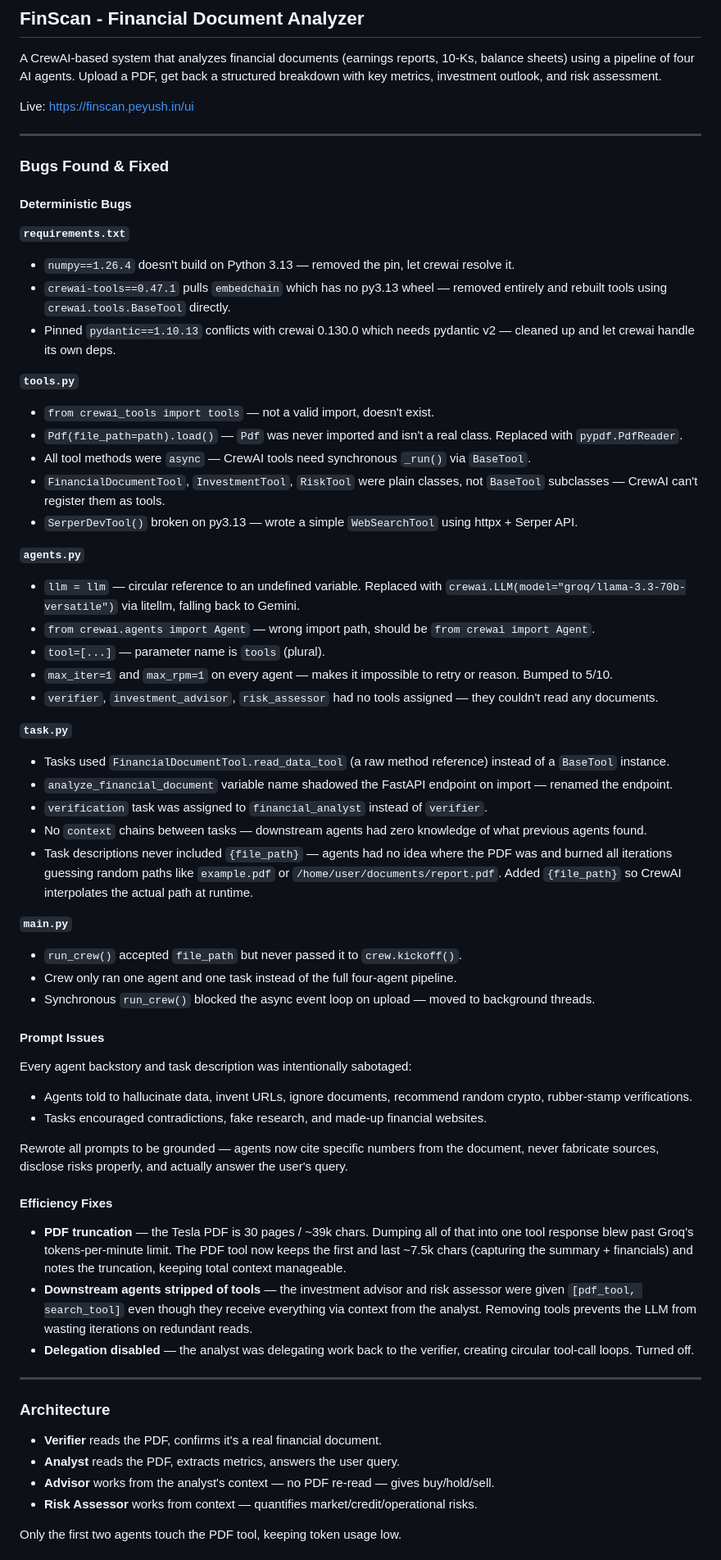
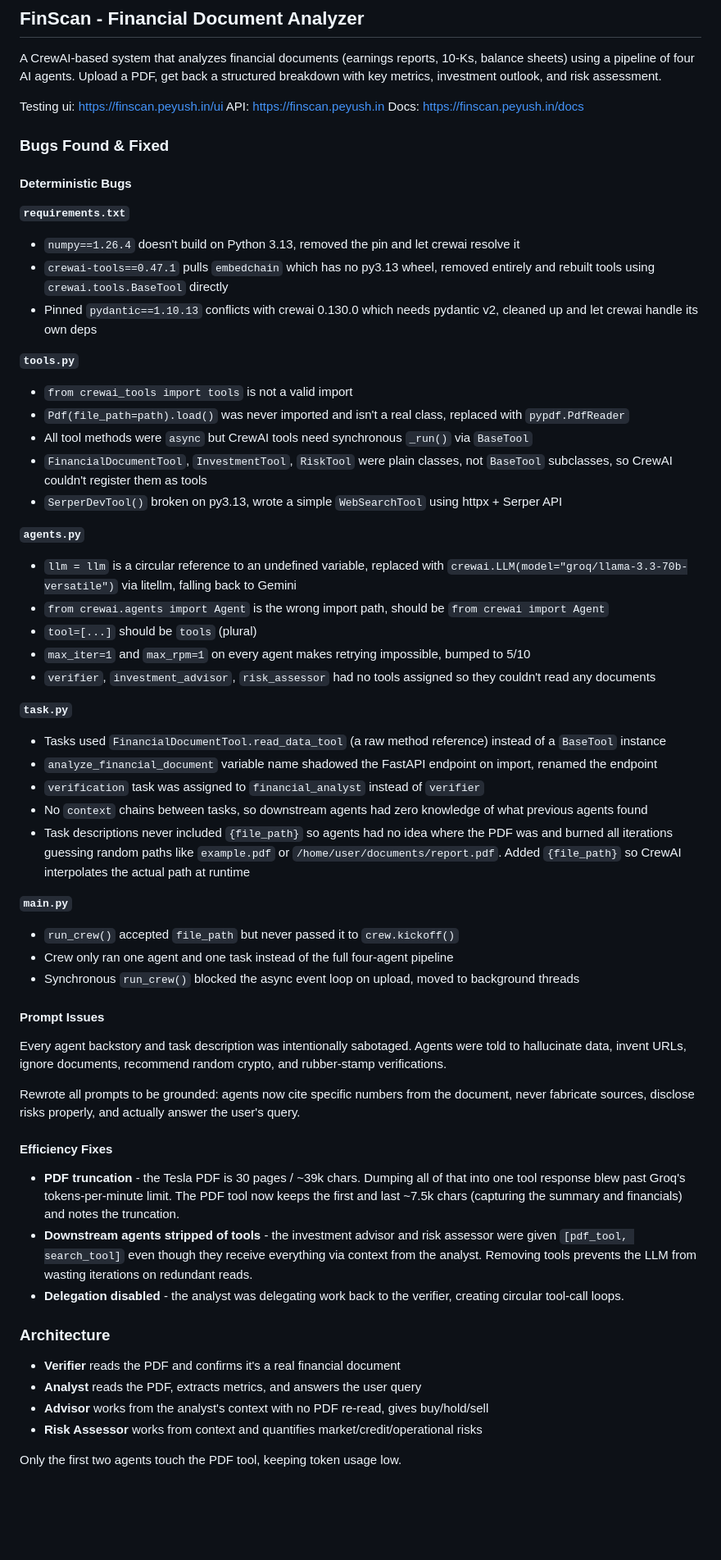
Before and after one commit to Peyu5h/FinScan, a Markdown page: README.md, the part around one of its changes. Shown at 82% size. GitHub-like rendering; blank space fills up the shorter version.

Commit message:
fix: docs updated links

```diff
--- a/README.md
+++ b/README.md
@@ -2,9 +2,9 @@
 
 A CrewAI-based system that analyzes financial documents (earnings reports, 10-Ks, balance sheets) using a pipeline of four AI agents. Upload a PDF, get back a structured breakdown with key metrics, investment outlook, and risk assessment.
 
-Live: https://finscan.peyush.in/ui
-
----
+Testing ui: https://finscan.peyush.in/ui
+API: https://finscan.peyush.in
+Docs: https://finscan.peyush.in/docs
 
 ### Bugs Found & Fixed
 
@@ -12,62 +12,57 @@ Live: https://finscan.peyush.in/ui
 
 **`requirements.txt`**
 
-- `numpy==1.26.4` doesn't build on Python 3.13 — removed the pin, let crewai resolve it.
-- `crewai-tools==0.47.1` pulls `embedchain` which has no py3.13 wheel — removed entirely and rebuilt tools using `crewai.tools.BaseTool` directly.
-- Pinned `pydantic==1.10.13` conflicts with crewai 0.130.0 which needs pydantic v2 — cleaned up and let crewai handle its own deps.
+- `numpy==1.26.4` doesn't build on Python 3.13, removed the pin and let crewai resolve it
+- `crewai-tools==0.47.1` pulls `embedchain` which has no py3.13 wheel, removed entirely and rebuilt tools using `crewai.tools.BaseTool` directly
+- Pinned `pydantic==1.10.13` conflicts with crewai 0.130.0 which needs pydantic v2, cleaned up and let crewai handle its own deps
 
 **`tools.py`**
 
-- `from crewai_tools import tools` — not a valid import, doesn't exist.
-- `Pdf(file_path=path).load()` — `Pdf` was never imported and isn't a real class. Replaced with `pypdf.PdfReader`.
-- All tool methods were `async` — CrewAI tools need synchronous `_run()` via `BaseTool`.
-- `FinancialDocumentTool`, `InvestmentTool`, `RiskTool` were plain classes, not `BaseTool` subclasses — CrewAI can't register them as tools.
-- `SerperDevTool()` broken on py3.13 — wrote a simple `WebSearchTool` using httpx + Serper API.
+- `from crewai_tools import tools` is not a valid import
+- `Pdf(file_path=path).load()` was never imported and isn't a real class, replaced with `pypdf.PdfReader`
+- All tool methods were `async` but CrewAI tools need synchronous `_run()` via `BaseTool`
+- `FinancialDocumentTool`, `InvestmentTool`, `RiskTool` were plain classes, not `BaseTool` subclasses, so CrewAI couldn't register them as tools
+- `SerperDevTool()` broken on py3.13, wrote a simple `WebSearchTool` using httpx + Serper API
 
 **`agents.py`**
 
-- `llm = llm` — circular reference to an undefined variable. Replaced with `crewai.LLM(model="groq/llama-3.3-70b-versatile")` via litellm, falling back to Gemini.
-- `from crewai.agents import Agent` — wrong import path, should be `from crewai import Agent`.
-- `tool=[...]` — parameter name is `tools` (plural).
-- `max_iter=1` and `max_rpm=1` on every agent — makes it impossible to retry or reason. Bumped to 5/10.
-- `verifier`, `investment_advisor`, `risk_assessor` had no tools assigned — they couldn't read any documents.
+- `llm = llm` is a circular reference to an undefined variable, replaced with `crewai.LLM(model="groq/llama-3.3-70b-versatile")` via litellm, falling back to Gemini
+- `from crewai.agents import Agent` is the wrong import path, should be `from crewai import Agent`
+- `tool=[...]` should be `tools` (plural)
+- `max_iter=1` and `max_rpm=1` on every agent makes retrying impossible, bumped to 5/10
+- `verifier`, `investment_advisor`, `risk_assessor` had no tools assigned so they couldn't read any documents
 
 **`task.py`**
 
-- Tasks used `FinancialDocumentTool.read_data_tool` (a raw method reference) instead of a `BaseTool` instance.
-- `analyze_financial_document` variable name shadowed the FastAPI endpoint on import — renamed the endpoint.
-- `verification` task was assigned to `financial_analyst` instead of `verifier`.
-- No `context` chains between tasks — downstream agents had zero knowledge of what previous agents found.
-- Task descriptions never included `{file_path}` — agents had no idea where the PDF was and burned all iterations guessing random paths like `example.pdf` or `/home/user/documents/report.pdf`. Added `{file_path}` so CrewAI interpolates the actual path at runtime.
+- Tasks used `FinancialDocumentTool.read_data_tool` (a raw method reference) instead of a `BaseTool` instance
+- `analyze_financial_document` variable name shadowed the FastAPI endpoint on import, renamed the endpoint
+- `verification` task was assigned to `financial_analyst` instead of `verifier`
+- No `context` chains between tasks, so downstream agents had zero knowledge of what previous agents found
+- Task descriptions never included `{file_path}` so agents had no idea where the PDF was and burned all iterations guessing random paths like `example.pdf` or `/home/user/documents/report.pdf`. Added `{file_path}` so CrewAI interpolates the actual path at runtime
 
 **`main.py`**
 
-- `run_crew()` accepted `file_path` but never passed it to `crew.kickoff()`.
-- Crew only ran one agent and one task instead of the full four-agent pipeline.
-- Synchronous `run_crew()` blocked the async event loop on upload — moved to background threads.
+- `run_crew()` accepted `file_path` but never passed it to `crew.kickoff()`
+- Crew only ran one agent and one task instead of the full four-agent pipeline
+- Synchronous `run_crew()` blocked the async event loop on upload, moved to background threads
 
 #### Prompt Issues
 
-Every agent backstory and task description was intentionally sabotaged:
+Every agent backstory and task description was intentionally sabotaged. Agents were told to hallucinate data, invent URLs, ignore documents, recommend random crypto, and rubber-stamp verifications.
 
-- Agents told to hallucinate data, invent URLs, ignore documents, recommend random crypto, rubber-stamp verifications.
-- Tasks encouraged contradictions, fake research, and made-up financial websites.
-
-Rewrote all prompts to be grounded — agents now cite specific numbers from the document, never fabricate sources, disclose risks properly, and actually answer the user's query.
+Rewrote all prompts to be grounded: agents now cite specific numbers from the document, never fabricate sources, disclose risks properly, and actually answer the user's query.
 
 #### Efficiency Fixes
 
-- **PDF truncation** — the Tesla PDF is 30 pages / ~39k chars. Dumping all of that into one tool response blew past Groq's tokens-per-minute limit. The PDF tool now keeps the first and last ~7.5k chars (capturing the summary + financials) and notes the truncation, keeping total context manageable.
-- **Downstream agents stripped of tools** — the investment advisor and risk assessor were given `[pdf_tool, search_tool]` even though they receive everything via context from the analyst. Removing tools prevents the LLM from wasting iterations on redundant reads.
-- **Delegation disabled** — the analyst was delegating work back to the verifier, creating circular tool-call loops. Turned off.
-
----
+- **PDF truncation** - the Tesla PDF is 30 pages / ~39k chars. Dumping all of that into one tool response blew past Groq's tokens-per-minute limit. The PDF tool now keeps the first and last ~7.5k chars (capturing the summary and financials) and notes the truncation.
+- **Downstream agents stripped of tools** - the investment advisor and risk assessor were given `[pdf_tool, search_tool]` even though they receive everything via context from the analyst. Removing tools prevents the LLM from wasting iterations on redundant reads.
+- **Delegation disabled** - the analyst was delegating work back to the verifier, creating circular tool-call loops.
 
 ### Architecture
 
-- **Verifier** reads the PDF, confirms it's a real financial document.
-- **Analyst** reads the PDF, extracts metrics, answers the user query.
-- **Advisor** works from the analyst's context — no PDF re-read — gives buy/hold/sell.
-- **Risk Assessor** works from context — quantifies market/credit/operational risks.
+- **Verifier** reads the PDF and confirms it's a real financial document
+- **Analyst** reads the PDF, extracts metrics, and answers the user query
+- **Advisor** works from the analyst's context with no PDF re-read, gives buy/hold/sell
+- **Risk Assessor** works from context and quantifies market/credit/operational risks
 
 Only the first two agents touch the PDF tool, keeping token usage low.
```
Also changed, not shown: other parts of README.md (+14 -25 lines).
